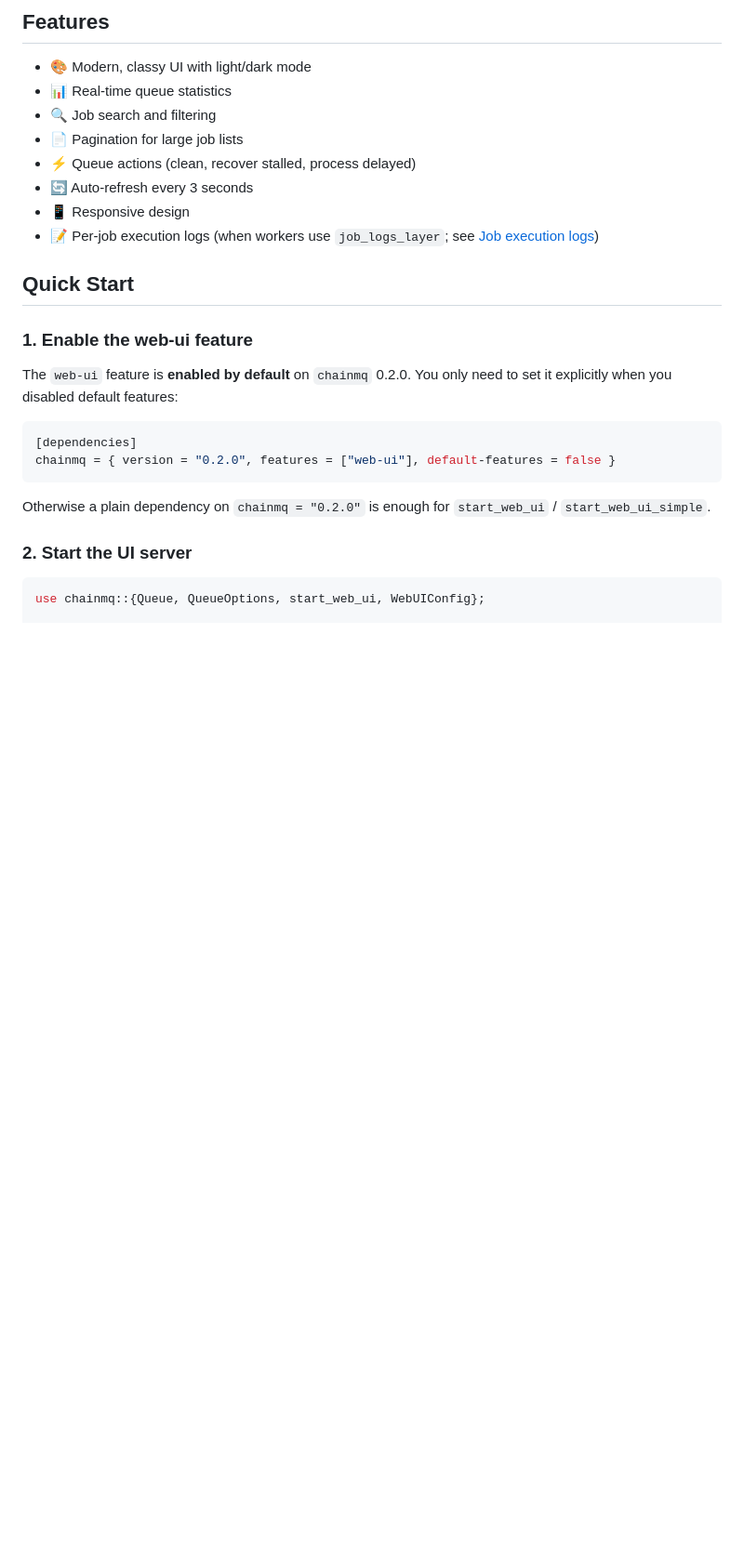
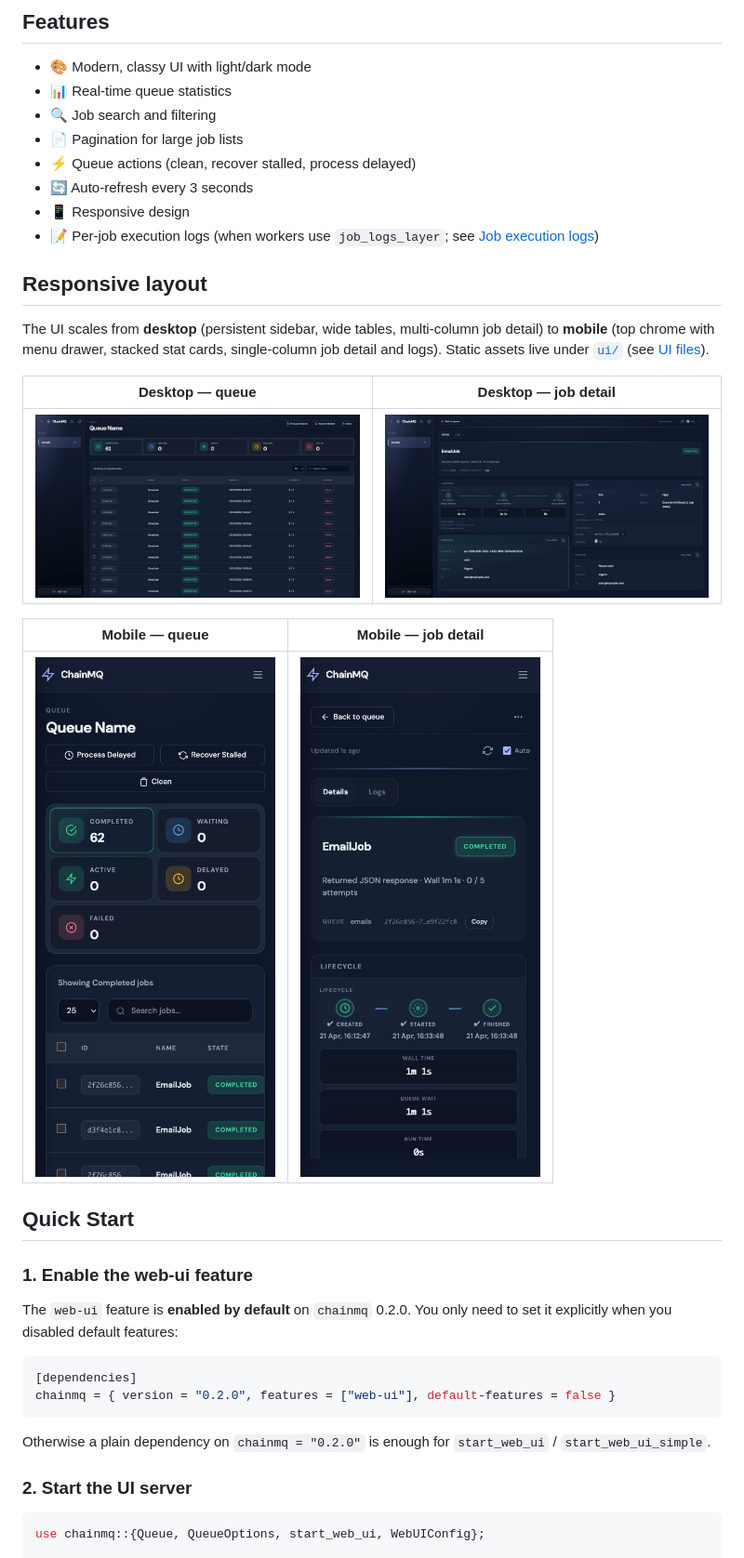
Before and after one commit to thecre8tor/chainmq, a Markdown page: README_UI.md, the part around the change. Shown: that part at 93% size. Drawn GitHub-style; pictures changed too: docs/images/dashboard/desktop-job-detail.png (added), docs/images/dashboard/desktop-queue.png (added), docs/images/dashboard/mobile-job-detail.png (added); blank space fills up the shorter version.

```diff
--- a/README_UI.md
+++ b/README_UI.md
@@ -12,6 +12,18 @@ The ChainMQ Web UI provides a modern, BullMQ-style dashboard for monitoring and
 - 🔄 Auto-refresh every 3 seconds
 - 📱 Responsive design
 - 📝 Per-job execution logs (when workers use `job_logs_layer`; see [Job execution logs](#job-execution-logs))
+
+## Responsive layout
+
+The UI scales from **desktop** (persistent sidebar, wide tables, multi-column job detail) to **mobile** (top chrome with menu drawer, stacked stat cards, single-column job detail and logs). Static assets live under [`ui/`](./ui/) (see [UI files](#ui-files)).
+
+| Desktop — queue | Desktop — job detail |
+| :-------------: | :------------------: |
+| ![ChainMQ dashboard: queue and jobs on a wide screen](docs/images/dashboard/desktop-queue.png) | ![ChainMQ dashboard: job detail on a wide screen](docs/images/dashboard/desktop-job-detail.png) |
+
+| Mobile — queue | Mobile — job detail |
+| :------------: | :-----------------: |
+| ![ChainMQ dashboard: queue view on a narrow screen](docs/images/dashboard/mobile-queue.png) | ![ChainMQ dashboard: job detail on a narrow screen](docs/images/dashboard/mobile-job-detail.png) |
 
 ## Quick Start
 
```
Also changed, not shown: README.md (+13 -1 lines), 5 other files.
